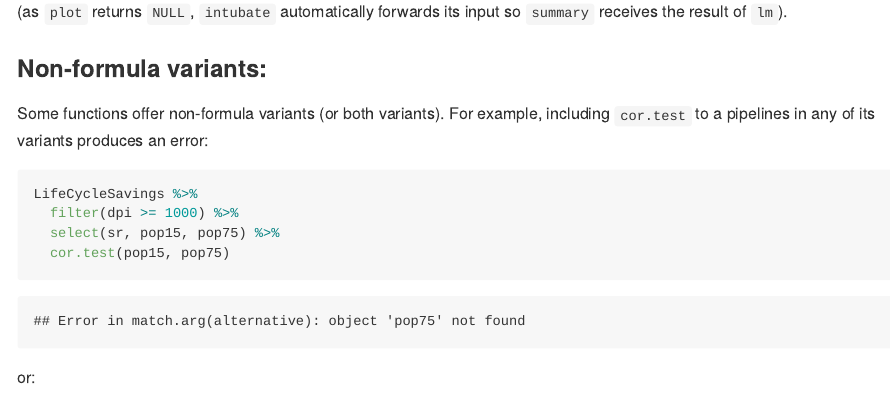
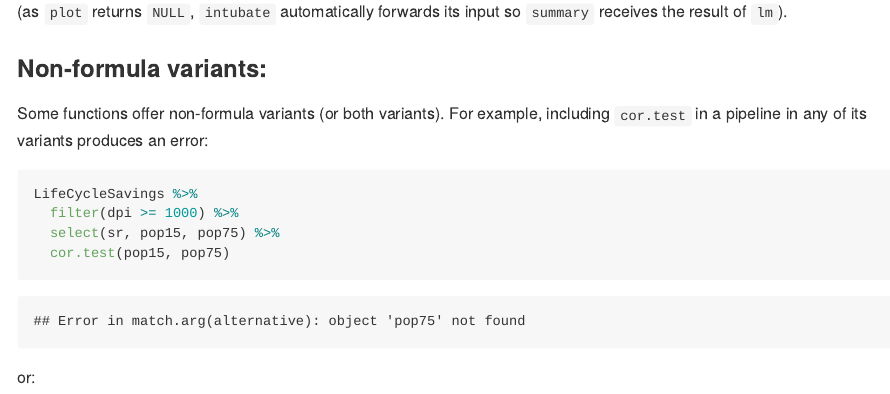
Before and after one commit to rbertolusso/rbertolusso.github.io, an R Markdown document (_source/2016-10-20-intubate-and-stat-functions-in-pipelines.Rmd): the page in a window 1100 px wide, from 5140 px down. The pictures show the output file _posts/2016-10-20-intubate-and-stat-functions-in-pipelines.md that the author committed with the source, drawn offline in the style of GitHub.

Commit message:
Syntax error

````diff
--- a/_source/2016-10-20-intubate-and-stat-functions-in-pipelines.Rmd
+++ b/_source/2016-10-20-intubate-and-stat-functions-in-pipelines.Rmd
@@ -179,7 +179,7 @@ its input so `summary` receives the result of `lm`).
 
 ### Non-formula variants:
 Some functions offer non-formula variants (or both variants). For example,
-including `cor.test` to a pipelines in any of its variants produces an error:
+including `cor.test` in a pipeline in any of its variants produces an error:
 
 ```{r}
 LifeCycleSavings %>%
````
Also changed, not shown: _posts/2016-10-20-intubate-and-stat-functions-in-pipelines.md (+1 -1 lines).
